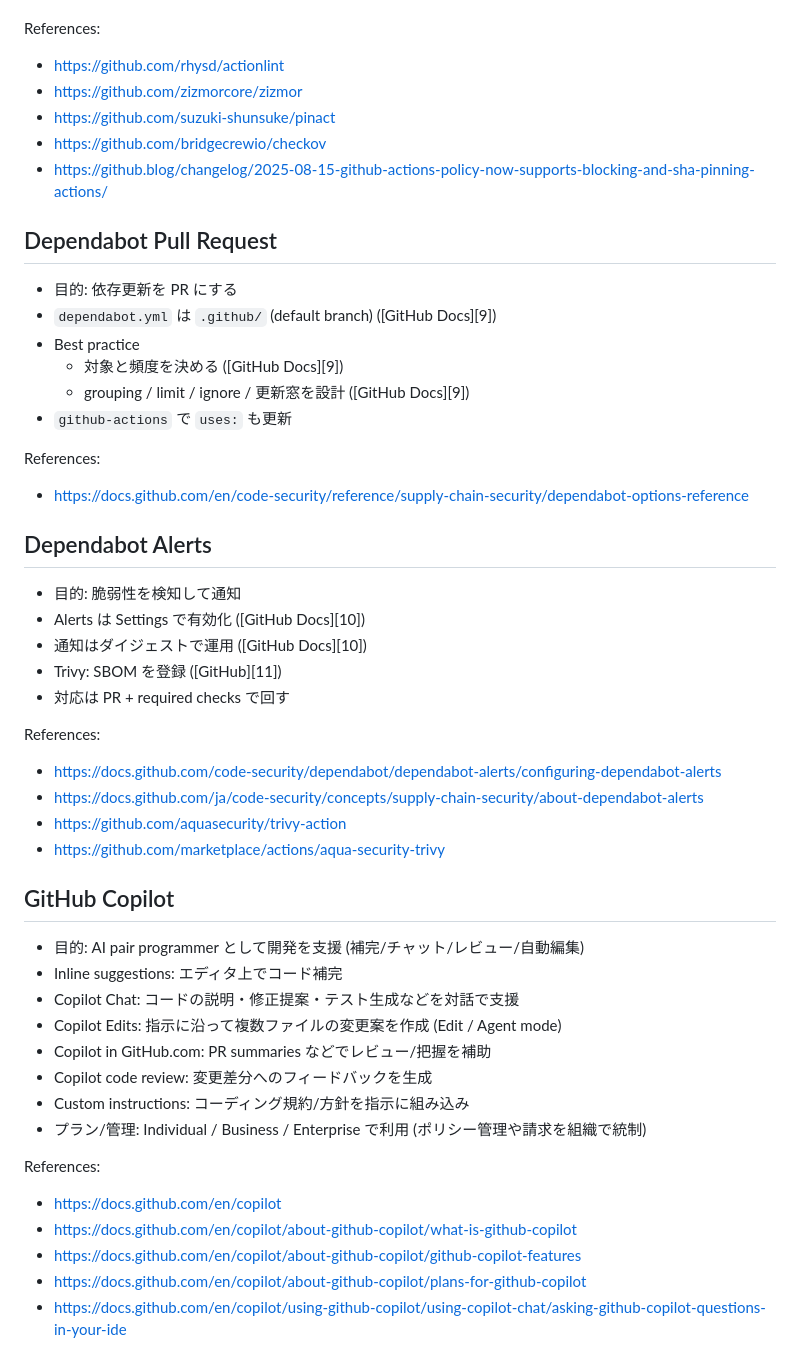
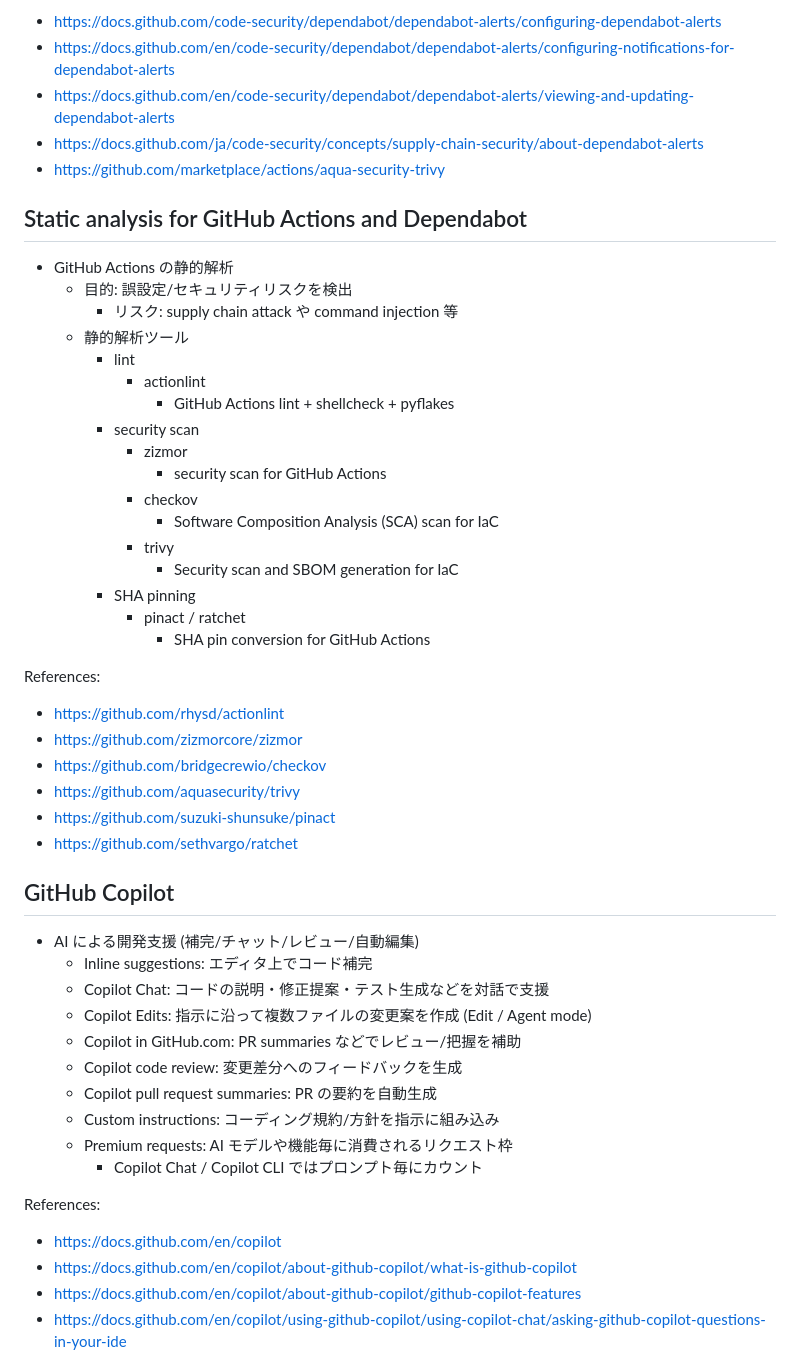
Before and after one commit to dceoy/text-to-slides-lab, a Markdown page: input/20260118_github_actions_and_copilot.md, the part around one of its changes. Drawn GitHub-style.

```diff
--- a/input/20260118_github_actions_and_copilot.md
+++ b/input/20260118_github_actions_and_copilot.md
@@ -101,55 +125,54 @@ References:
+- [https://docs.github.com/code-security/dependabot/dependabot-alerts/configuring-dependabot-alerts](https://docs.github.com/code-security/dependabot/dependabot-alerts/configuring-dependabot-alerts)
+- [https://docs.github.com/en/code-security/dependabot/dependabot-alerts/configuring-notifications-for-dependabot-alerts](https://docs.github.com/en/code-security/dependabot/dependabot-alerts/configuring-notifications-for-dependabot-alerts)
+- [https://docs.github.com/en/code-security/dependabot/dependabot-alerts/viewing-and-updating-dependabot-alerts](https://docs.github.com/en/code-security/dependabot/dependabot-alerts/viewing-and-updating-dependabot-alerts)
+- [https://docs.github.com/ja/code-security/concepts/supply-chain-security/about-dependabot-alerts](https://docs.github.com/ja/code-security/concepts/supply-chain-security/about-dependabot-alerts)
+- [https://github.com/marketplace/actions/aqua-security-trivy](https://github.com/marketplace/actions/aqua-security-trivy)
+
+## Static analysis for GitHub Actions and Dependabot
+
+- GitHub Actions の静的解析
+  - 目的: 誤設定/セキュリティリスクを検出
+    - リスク: supply chain attack や command injection 等
+  - 静的解析ツール
+    - lint
+      - actionlint
+        - GitHub Actions lint + shellcheck + pyflakes
+    - security scan
+      - zizmor
+        - security scan for GitHub Actions
+      - checkov
+        - Software Composition Analysis (SCA) scan for IaC
+      - trivy
+        - Security scan and SBOM generation for IaC
+    - SHA pinning
+      - pinact / ratchet
+        - SHA pin conversion for GitHub Actions
 
 References:
 
 - [https://github.com/rhysd/actionlint](https://github.com/rhysd/actionlint)
 - [https://github.com/zizmorcore/zizmor](https://github.com/zizmorcore/zizmor)
+- [https://github.com/bridgecrewio/checkov](https://github.com/bridgecrewio/checkov)
+- [https://github.com/aquasecurity/trivy](https://github.com/aquasecurity/trivy)
 - [https://github.com/suzuki-shunsuke/pinact](https://github.com/suzuki-shunsuke/pinact)
-- [https://github.com/bridgecrewio/checkov](https://github.com/bridgecrewio/checkov)
-- [https://github.blog/changelog/2025-08-15-github-actions-policy-now-supports-blocking-and-sha-pinning-actions/](https://github.blog/changelog/2025-08-15-github-actions-policy-now-supports-blocking-and-sha-pinning-actions/)
-
-## Dependabot Pull Request
-
-- 目的: 依存更新を PR にする
-- `dependabot.yml` は `.github/` (default branch) ([GitHub Docs][9])
-- Best practice
-  - 対象と頻度を決める ([GitHub Docs][9])
-  - grouping / limit / ignore / 更新窓を設計 ([GitHub Docs][9])
-- `github-actions` で `uses:` も更新
-
-References:
-
-- [https://docs.github.com/en/code-security/reference/supply-chain-security/dependabot-options-reference](https://docs.github.com/en/code-security/reference/supply-chain-security/dependabot-options-reference)
-
-## Dependabot Alerts
-
-- 目的: 脆弱性を検知して通知
-- Alerts は Settings で有効化 ([GitHub Docs][10])
-- 通知はダイジェストで運用 ([GitHub Docs][10])
-- Trivy: SBOM を登録 ([GitHub][11])
-- 対応は PR + required checks で回す
-
-References:
-
-- [https://docs.github.com/code-security/dependabot/dependabot-alerts/configuring-dependabot-alerts](https://docs.github.com/code-security/dependabot/dependabot-alerts/configuring-dependabot-alerts)
-- [https://docs.github.com/ja/code-security/concepts/supply-chain-security/about-dependabot-alerts](https://docs.github.com/ja/code-security/concepts/supply-chain-security/about-dependabot-alerts)
-- [https://github.com/aquasecurity/trivy-action](https://github.com/aquasecurity/trivy-action)
-- [https://github.com/marketplace/actions/aqua-security-trivy](https://github.com/marketplace/actions/aqua-security-trivy)
+- [https://github.com/sethvargo/ratchet](https://github.com/sethvargo/ratchet)
 
 ## GitHub Copilot
 
-- 目的: AI pair programmer として開発を支援 (補完/チャット/レビュー/自動編集)
-- Inline suggestions: エディタ上でコード補完
-- Copilot Chat: コードの説明・修正提案・テスト生成などを対話で支援
-- Copilot Edits: 指示に沿って複数ファイルの変更案を作成 (Edit / Agent mode)
-- Copilot in GitHub.com: PR summaries などでレビュー/把握を補助
-- Copilot code review: 変更差分へのフィードバックを生成
-- Custom instructions: コーディング規約/方針を指示に組み込み
-- プラン/管理: Individual / Business / Enterprise で利用 (ポリシー管理や請求を組織で統制)
+- AI による開発支援 (補完/チャット/レビュー/自動編集)
+  - Inline suggestions: エディタ上でコード補完
+  - Copilot Chat: コードの説明・修正提案・テスト生成などを対話で支援
+  - Copilot Edits: 指示に沿って複数ファイルの変更案を作成 (Edit / Agent mode)
+  - Copilot in GitHub.com: PR summaries などでレビュー/把握を補助
+  - Copilot code review: 変更差分へのフィードバックを生成
+  - Copilot pull request summaries: PR の要約を自動生成
+  - Custom instructions: コーディング規約/方針を指示に組み込み
+  - Premium requests: AI モデルや機能毎に消費されるリクエスト枠
+    - Copilot Chat / Copilot CLI ではプロンプト毎にカウント
 
 References:
 
 - [https://docs.github.com/en/copilot](https://docs.github.com/en/copilot)
 - [https://docs.github.com/en/copilot/about-github-copilot/what-is-github-copilot](https://docs.github.com/en/copilot/about-github-copilot/what-is-github-copilot)
 - [https://docs.github.com/en/copilot/about-github-copilot/github-copilot-features](https://docs.github.com/en/copilot/about-github-copilot/github-copilot-features)
-- [https://docs.github.com/en/copilot/about-github-copilot/plans-for-github-copilot](https://docs.github.com/en/copilot/about-github-copilot/plans-for-github-copilot)
 - [https://docs.github.com/en/copilot/using-github-copilot/using-copilot-chat/asking-github-copilot-questions-in-your-ide](https://docs.github.com/en/copilot/using-github-copilot/using-copilot-chat/asking-github-copilot-questions-in-your-ide)
```
Also changed, not shown: other parts of input/20260118_github_actions_and_copilot.md (+62 -50 lines).
